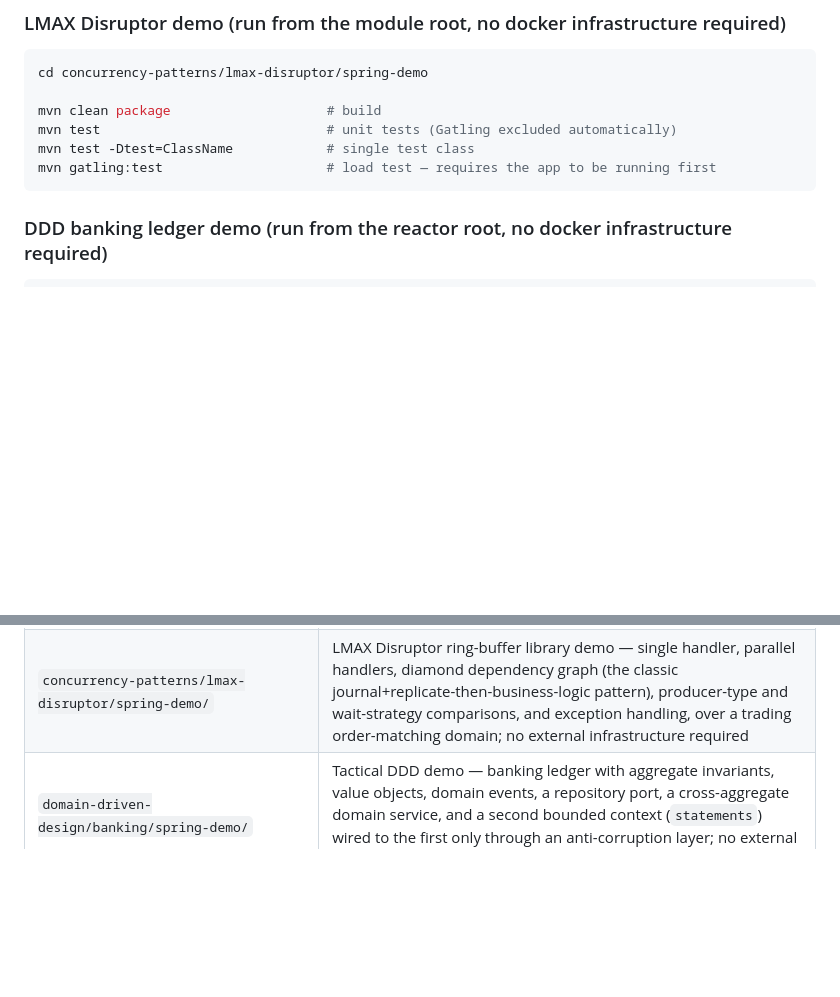
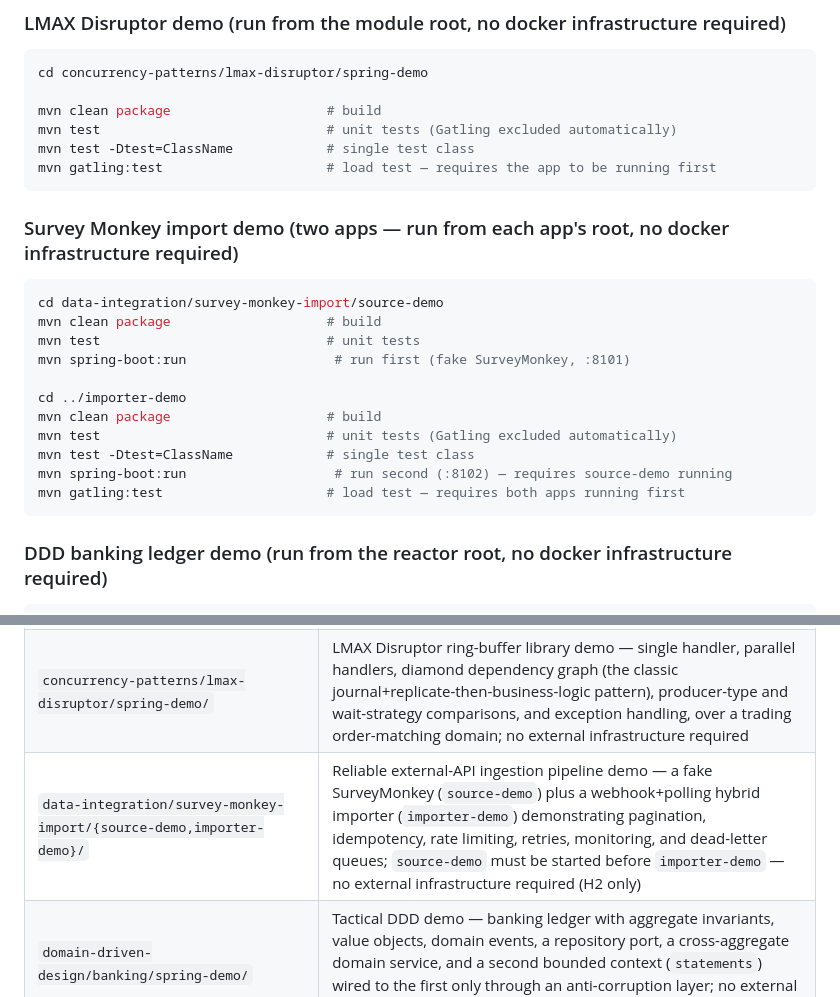
Before and after one commit to igolovan81/techmix, a Markdown page: CLAUDE.md, 2 parts joined by grey strips. GitHub-like rendering; blank space fills up the shorter version.

````diff
--- a/CLAUDE.md
+++ b/CLAUDE.md
@@ -68,6 +68,22 @@ mvn clean package                    # build
 mvn test                             # unit tests (Gatling excluded automatically)
 mvn test -Dtest=ClassName            # single test class
 mvn gatling:test                     # load test — requires the app to be running first
+```
+
+### Survey Monkey import demo (two apps — run from each app's root, no docker infrastructure required)
+
+```bash
+cd data-integration/survey-monkey-import/source-demo
+mvn clean package                    # build
+mvn test                             # unit tests
+mvn spring-boot:run                   # run first (fake SurveyMonkey, :8101)
+
+cd ../importer-demo
+mvn clean package                    # build
+mvn test                             # unit tests (Gatling excluded automatically)
+mvn test -Dtest=ClassName            # single test class
+mvn spring-boot:run                   # run second (:8102) — requires source-demo running
+mvn gatling:test                     # load test — requires both apps running first
 ```
 
 ### DDD banking ledger demo (run from the reactor root, no docker infrastructure required)
@@ -262,6 +278,7 @@ docker compose -f cqrs-event-sourcing/axon/docker/docker-compose.yml up -d
 | `template-engines/<engine>/spring-demo/` | Template-engine demo apps, same conventions as `message-brokers/` (currently: Handlebars, FreeMarker) — no external infrastructure required |
 | `distributed-transactions/<pattern>/spring-demo/` | Distributed-transaction pattern demo apps, same conventions as `message-brokers/` (currently: Saga, both choreography and orchestration) — no external infrastructure required |
 | `concurrency-patterns/lmax-disruptor/spring-demo/` | LMAX Disruptor ring-buffer library demo — single handler, parallel handlers, diamond dependency graph (the classic journal+replicate-then-business-logic pattern), producer-type and wait-strategy comparisons, and exception handling, over a trading order-matching domain; no external infrastructure required |
+| `data-integration/survey-monkey-import/{source-demo,importer-demo}/` | Reliable external-API ingestion pipeline demo — a fake SurveyMonkey (`source-demo`) plus a webhook+polling hybrid importer (`importer-demo`) demonstrating pagination, idempotency, rate limiting, retries, monitoring, and dead-letter queues; `source-demo` must be started before `importer-demo` — no external infrastructure required (H2 only) |
 | `domain-driven-design/banking/spring-demo/` | Tactical DDD demo — banking ledger with aggregate invariants, value objects, domain events, a repository port, a cross-aggregate domain service, and a second bounded context (`statements`) wired to the first only through an anti-corruption layer; no external infrastructure required (H2 only) |
 | `domain-driven-design/banking/react-demo/` | React + TypeScript client for the banking ledger demo — open/deposit/withdraw/transfer/statement against `banking/spring-demo`'s REST API via a Vite dev proxy; `npm run dev` requires `banking/spring-demo` running first |
 | `communication-protocols/grpc/{server-demo,client-demo}/` | gRPC demo — two independent Spring Boot apps covering all four RPC patterns (unary, server/client/bidi streaming); `server-demo` must be started before `client-demo` — no external infrastructure required |
````
Also changed, not shown: README.md (+1 -0 lines).
